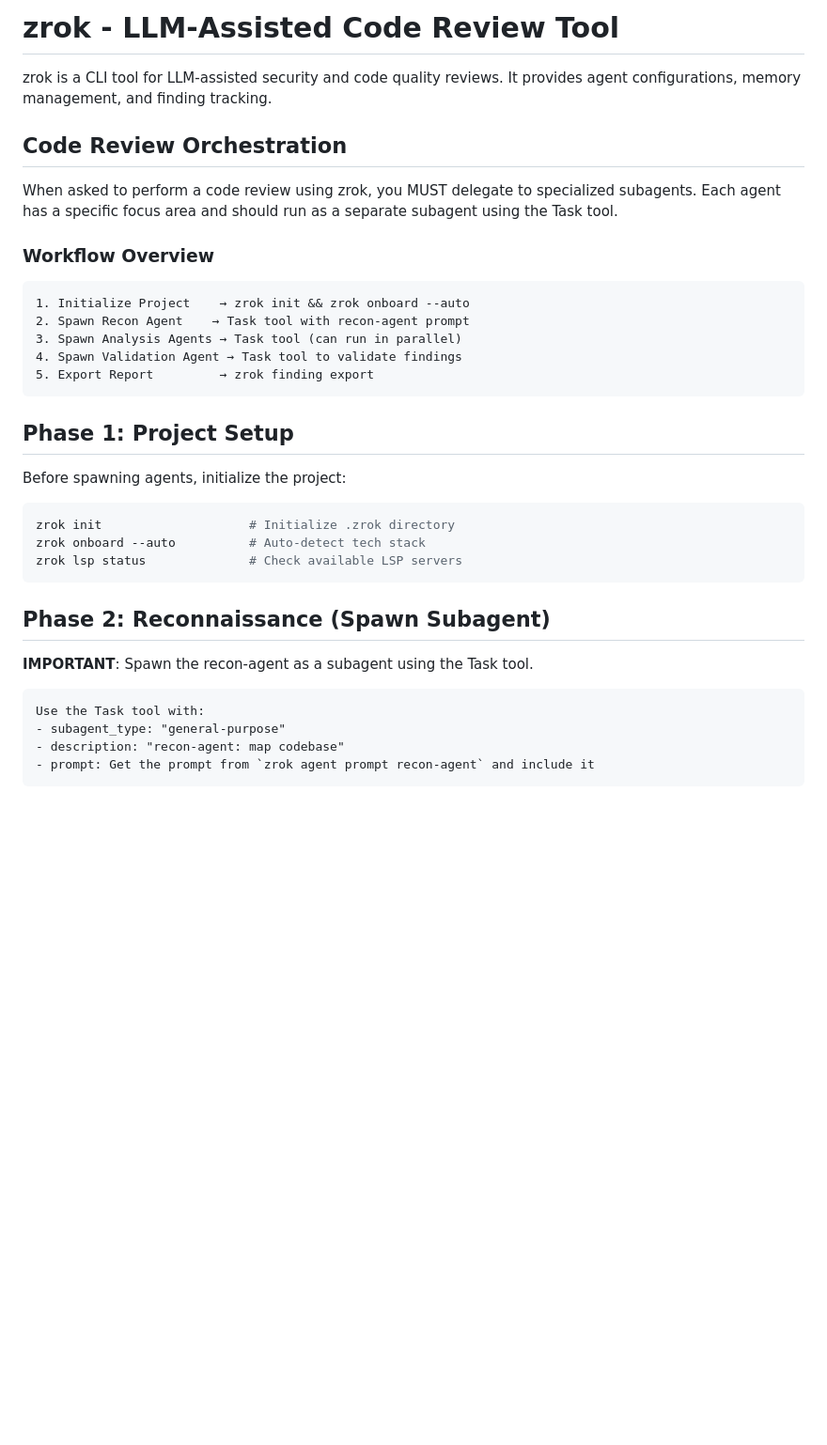
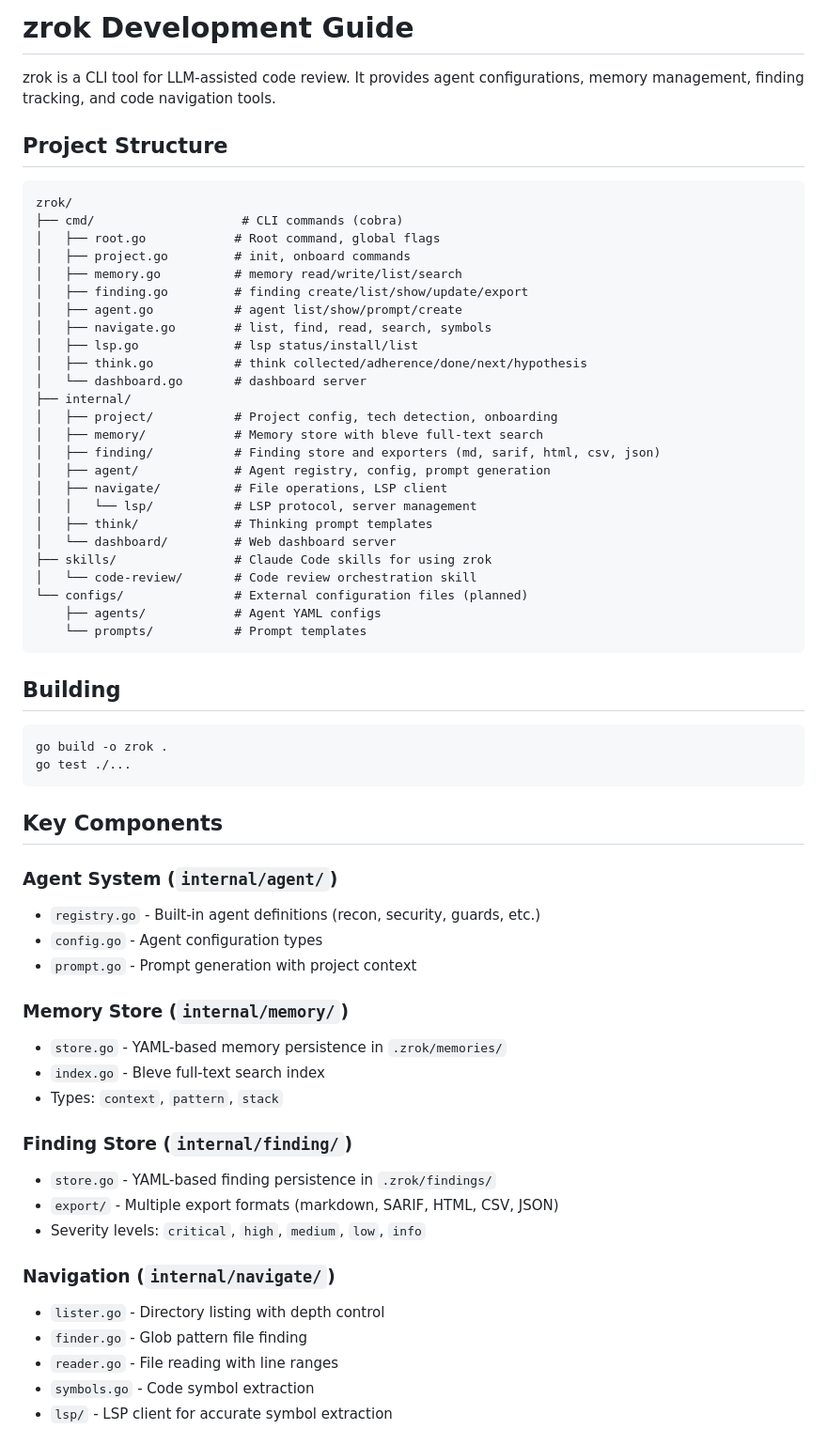
Before and after one commit to ihavespoons/zrok, a Markdown page: CLAUDE.md, the part around one of its changes. Shown at 94% size. Rendered like a GitHub page; blank space fills up the shorter version.

Commit message:
Moving skill to correct location and adding CLAUDE.md

````diff
--- a/CLAUDE.md
+++ b/CLAUDE.md
@@ -1,37 +1,65 @@
-# zrok - LLM-Assisted Code Review Tool
+# zrok Development Guide
 
-zrok is a CLI tool for LLM-assisted security and code quality reviews. It provides agent configurations, memory management, and finding tracking.
+zrok is a CLI tool for LLM-assisted code review. It provides agent configurations, memory management, finding tracking, and code navigation tools.
 
-## Code Review Orchestration
-
-When asked to perform a code review using zrok, you MUST delegate to specialized subagents. Each agent has a specific focus area and should run as a separate subagent using the Task tool.
-
-### Workflow Overview
+## Project Structure
 
 ```
-1. Initialize Project    → zrok init && zrok onboard --auto
-2. Spawn Recon Agent    → Task tool with recon-agent prompt
-3. Spawn Analysis Agents → Task tool (can run in parallel)
-4. Spawn Validation Agent → Task tool to validate findings
-5. Export Report         → zrok finding export
+zrok/
+├── cmd/                    # CLI commands (cobra)
+│   ├── root.go            # Root command, global flags
+│   ├── project.go         # init, onboard commands
+│   ├── memory.go          # memory read/write/list/search
+│   ├── finding.go         # finding create/list/show/update/export
+│   ├── agent.go           # agent list/show/prompt/create
+│   ├── navigate.go        # list, find, read, search, symbols
+│   ├── lsp.go             # lsp status/install/list
+│   ├── think.go           # think collected/adherence/done/next/hypothesis
+│   └── dashboard.go       # dashboard server
+├── internal/
+│   ├── project/           # Project config, tech detection, onboarding
+│   ├── memory/            # Memory store with bleve full-text search
+│   ├── finding/           # Finding store and exporters (md, sarif, html, csv, json)
+│   ├── agent/             # Agent registry, config, prompt generation
+│   ├── navigate/          # File operations, LSP client
+│   │   └── lsp/           # LSP protocol, server management
+│   ├── think/             # Thinking prompt templates
+│   └── dashboard/         # Web dashboard server
+├── skills/                # Claude Code skills for using zrok
+│   └── code-review/       # Code review orchestration skill
+└── configs/               # External configuration files (planned)
+    ├── agents/            # Agent YAML configs
+    └── prompts/           # Prompt templates
 ```
 
-## Phase 1: Project Setup
-
-Before spawning agents, initialize the project:
+## Building
 
 ```bash
-zrok init                    # Initialize .zrok directory
-zrok onboard --auto          # Auto-detect tech stack
-zrok lsp status              # Check available LSP servers
+go build -o zrok .
+go test ./...
 ```
 
-## Phase 2: Reconnaissance (Spawn Subagent)
+## Key Components
 
-**IMPORTANT**: Spawn the recon-agent as a subagent using the Task tool.
+### Agent System (`internal/agent/`)
+- `registry.go` - Built-in agent definitions (recon, security, guards, etc.)
+- `config.go` - Agent configuration types
+- `prompt.go` - Prompt generation with project context
 
-```
-Use the Task tool with:
-- subagent_type: "general-purpose"
-- description: "recon-agent: map codebase"
-- prompt: Get the prompt from `zrok agent prompt recon-agent` and include it
+### Memory Store (`internal/memory/`)
+- `store.go` - YAML-based memory persistence in `.zrok/memories/`
+- `index.go` - Bleve full-text search index
+- Types: `context`, `pattern`, `stack`
+
+### Finding Store (`internal/finding/`)
+- `store.go` - YAML-based finding persistence in `.zrok/findings/`
+- `export/` - Multiple export formats (markdown, SARIF, HTML, CSV, JSON)
+- Severity levels: `critical`, `high`, `medium`, `low`, `info`
+
+### Navigation (`internal/navigate/`)
+- `lister.go` - Directory listing with depth control
+- `finder.go` - Glob pattern file finding
+- `reader.go` - File reading with line ranges
+- `symbols.go` - Code symbol extraction
+- `lsp/` - LSP client for accurate symbol extraction
+
````
Also changed, not shown: other parts of CLAUDE.md (+33 -174 lines), skills/code-review/SKILL.md (added, +201 -0 lines).
